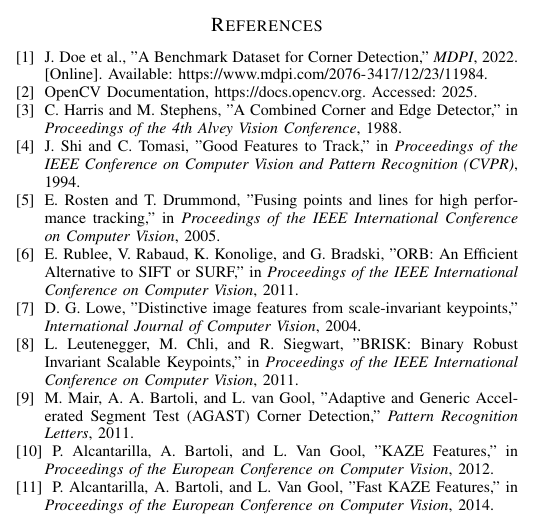
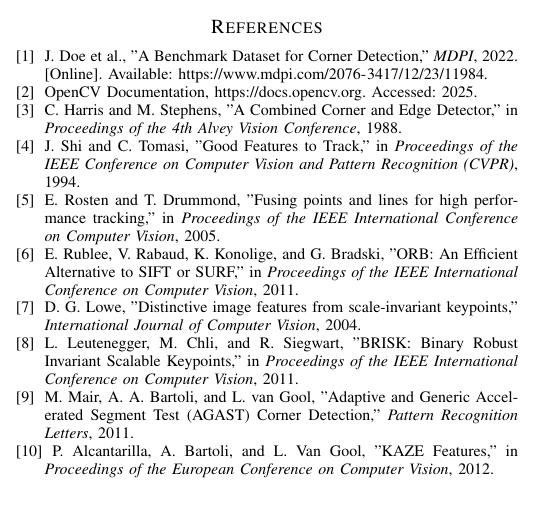
Before and after one commit to westscotty/ece533_final_project, a LaTeX paper (reports/proposal.tex): part of one column of page 1 of 2 before the commit and part of one column of the page after it, cut so that both start at the same text, the shorter picture padded with empty space. Compiled offline with pdfLaTeX.

Commit message:
Updated sources.

```diff
--- a/reports/proposal.tex
+++ b/reports/proposal.tex
@@ -92,9 +92,6 @@
     \bibitem{KAZE}
     P. Alcantarilla, A. Bartoli, and L. Van Gool, "KAZE Features," in \textit{Proceedings of the European Conference on Computer Vision}, 2012.
 
-    \bibitem{AKAZE}
-    P. Alcantarilla, A. Bartoli, and L. Van Gool, "Fast KAZE Features," in \textit{Proceedings of the European Conference on Computer Vision}, 2014.
-
     \bibitem{SURF}
     H. Bay, A. Ess, T. Tuytelaars, and L. Van Gool, "SURF: Speeded-Up Robust Features," \textit{Computer Vision and Image Understanding}, 2008.
 
```
Also changed, not shown: reports/proposal_wscott.pdf.
